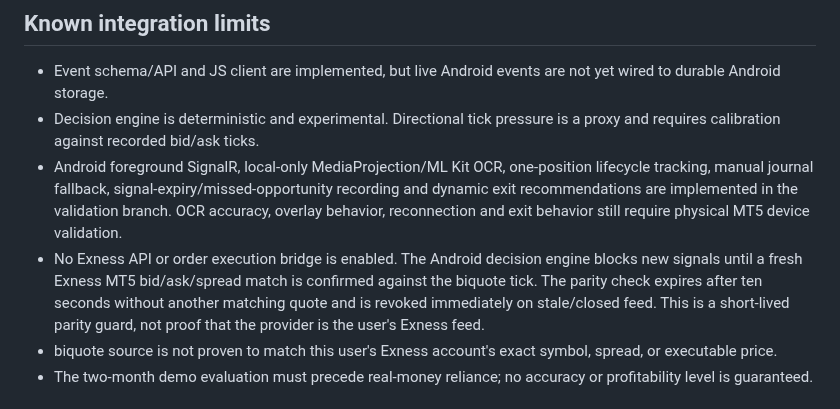
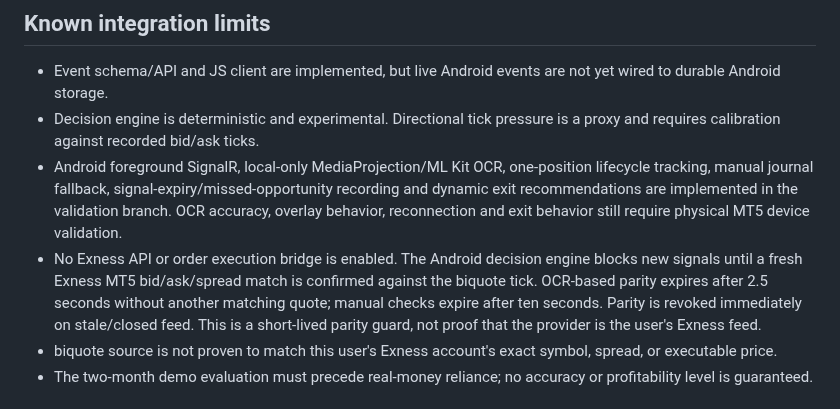
Before and after one commit to Nexora-Apparel/gold-scalper, a Markdown page: docs/veltrix-live-decision-journal.md, the part around the change. GitHub-like rendering.

Commit message:
Document short-lived OCR quote parity and manual fallback expiry

```diff
--- a/docs/veltrix-live-decision-journal.md
+++ b/docs/veltrix-live-decision-journal.md
@@ -30,7 +30,7 @@ The journal client maintains a bounded in-memory queue, batches writes, and reta
 - Event schema/API and JS client are implemented, but live Android events are not yet wired to durable Android storage.
 - Decision engine is deterministic and experimental. Directional tick pressure is a proxy and requires calibration against recorded bid/ask ticks.
 - Android foreground SignalR, local-only MediaProjection/ML Kit OCR, one-position lifecycle tracking, manual journal fallback, signal-expiry/missed-opportunity recording and dynamic exit recommendations are implemented in the validation branch. OCR accuracy, overlay behavior, reconnection and exit behavior still require physical MT5 device validation.
-- No Exness API or order execution bridge is enabled. The Android decision engine blocks new signals until a fresh Exness MT5 bid/ask/spread match is confirmed against the biquote tick. The parity check expires after ten seconds without another matching quote and is revoked immediately on stale/closed feed. This is a short-lived parity guard, not proof that the provider is the user's Exness feed.
+- No Exness API or order execution bridge is enabled. The Android decision engine blocks new signals until a fresh Exness MT5 bid/ask/spread match is confirmed against the biquote tick. OCR-based parity expires after 2.5 seconds without another matching quote; manual checks expire after ten seconds. Parity is revoked immediately on stale/closed feed. This is a short-lived parity guard, not proof that the provider is the user's Exness feed.
 - biquote source is not proven to match this user's Exness account's exact symbol, spread, or executable price.
 - The two-month demo evaluation must precede real-money reliance; no accuracy or profitability level is guaranteed.
 
```
